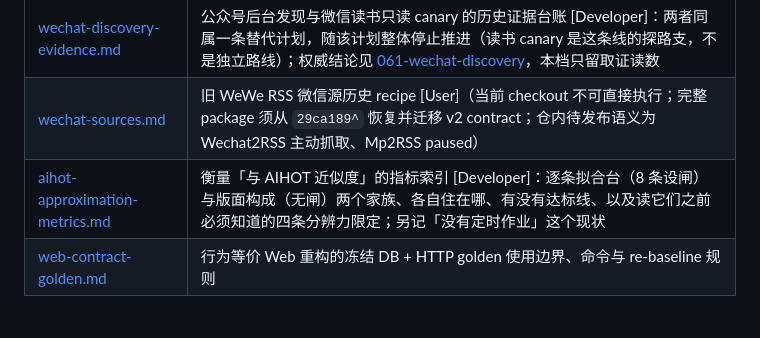
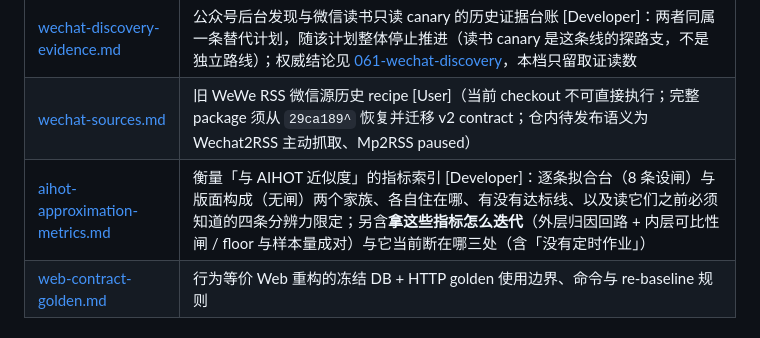
Before and after one commit to lindong28/ai-radar, a Markdown page: docs/CLAUDE.md, the part around the change. GitHub-like rendering.

```diff
--- a/docs/CLAUDE.md
+++ b/docs/CLAUDE.md
@@ -43,7 +43,7 @@
 | [source-maintenance.md](references/source-maintenance.md) | 信源清单维护与验证规则 [Developer]（aihot_sources.json 机器契约、enabled/paused/fetchable 语义、audit 脚本） |
 | [wechat-discovery-evidence.md](references/wechat-discovery-evidence.md) | 公众号后台发现与微信读书只读 canary 的历史证据台账 [Developer]：两者同属一条替代计划，随该计划整体停止推进（读书 canary 是这条线的探路支，不是独立路线）；权威结论见 [061-wechat-discovery](adr/061-deprecate-wechat-admin-discovery-line.md)，本档只留取证读数 |
 | [wechat-sources.md](references/wechat-sources.md) | 旧 WeWe RSS 微信源历史 recipe [User]（当前 checkout 不可直接执行；完整 package 须从 `29ca189^` 恢复并迁移 v2 contract；仓内待发布语义为 Wechat2RSS 主动抓取、Mp2RSS paused） |
-| [aihot-approximation-metrics.md](references/aihot-approximation-metrics.md) | 衡量「与 AIHOT 近似度」的指标索引 [Developer]：逐条拟合台（8 条设闸）与版面构成（无闸）两个家族、各自住在哪、有没有达标线、以及读它们之前必须知道的四条分辨力限定；另记「没有定时作业」这个现状 |
+| [aihot-approximation-metrics.md](references/aihot-approximation-metrics.md) | 衡量「与 AIHOT 近似度」的指标索引 [Developer]：逐条拟合台（8 条设闸）与版面构成（无闸）两个家族、各自住在哪、有没有达标线、以及读它们之前必须知道的四条分辨力限定；另含**拿这些指标怎么迭代**（外层归因回路 + 内层可比性闸 / floor 与样本量成对）与它当前断在哪三处（含「没有定时作业」） |
 | [web-contract-golden.md](references/web-contract-golden.md) | 行为等价 Web 重构的冻结 DB + HTTP golden 使用边界、命令与 re-baseline 规则 |
 
 ### docs/prd/ [Developer]
```
Also changed, not shown: docs/architecture.md (+11 -1 lines), docs/references/aihot-approximation-metrics.md (+35 -0 lines).
